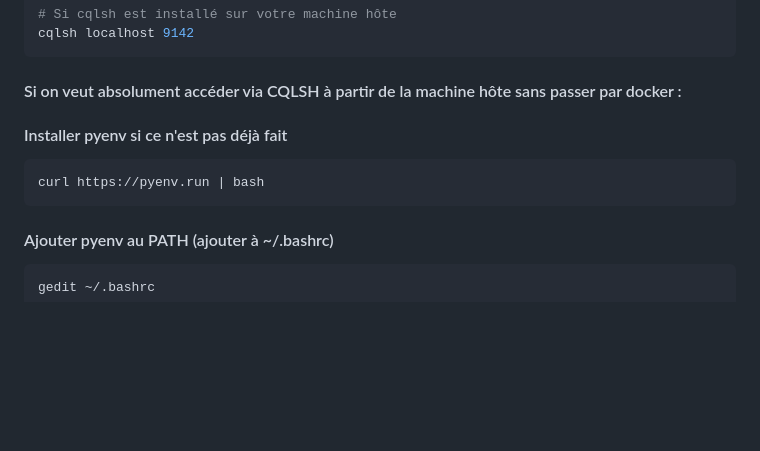
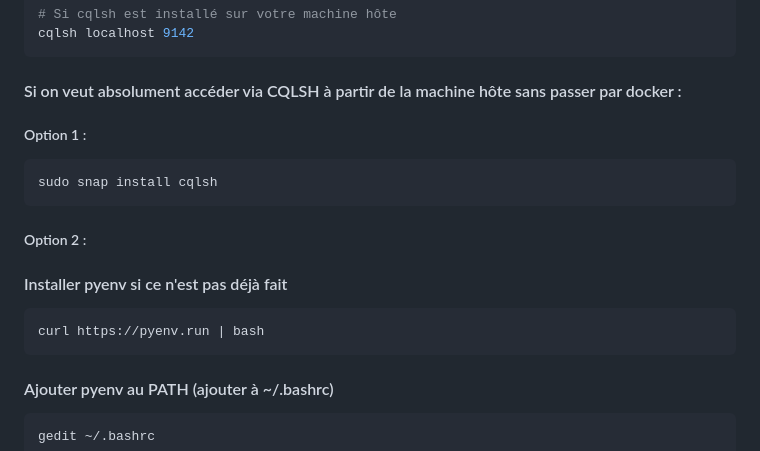
Before and after one commit to crystalloide/cassandra-tp00, a Markdown page: TP00a - Cassandra_5.0_dans_Ubuntu_user_cluster_4_noeuds.md, the part around the change. Rendered like a GitHub page; blank space fills up the shorter version.

````diff
--- a/TP00a - Cassandra_5.0_dans_Ubuntu_user_cluster_4_noeuds.md
+++ b/TP00a - Cassandra_5.0_dans_Ubuntu_user_cluster_4_noeuds.md
@@ -365,10 +365,18 @@ cqlsh localhost 9142
 ```
 
 #### Si on veut absolument accéder via CQLSH à partir de la machine hôte sans passer par docker :
+
+##### Option 1 :
+```bash
+sudo snap install cqlsh
+```
+
+##### Option 2 :
 #### Installer pyenv si ce n'est pas déjà fait
 ```bash
 curl https://pyenv.run | bash
 ```
+
 #### Ajouter pyenv au PATH (ajouter à ~/.bashrc)
 ```bash
 gedit ~/.bashrc
````
